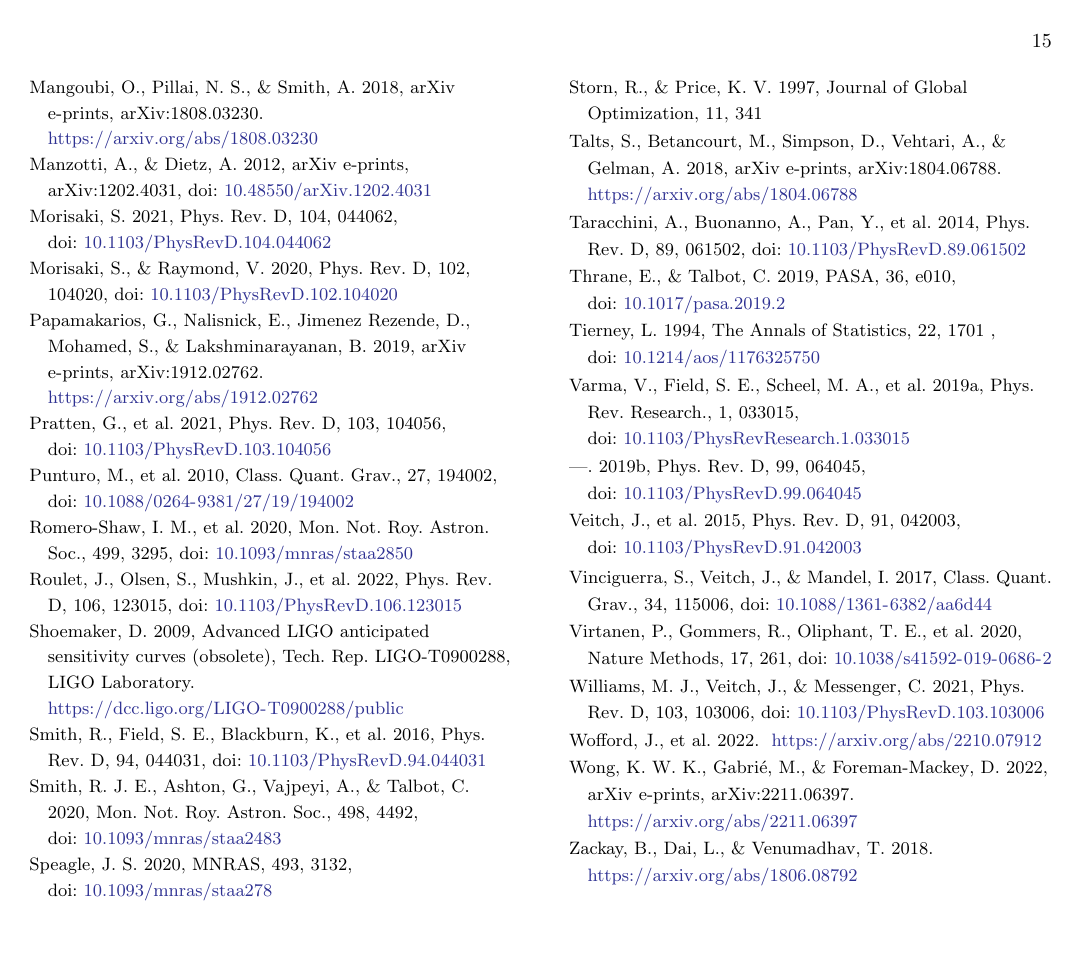
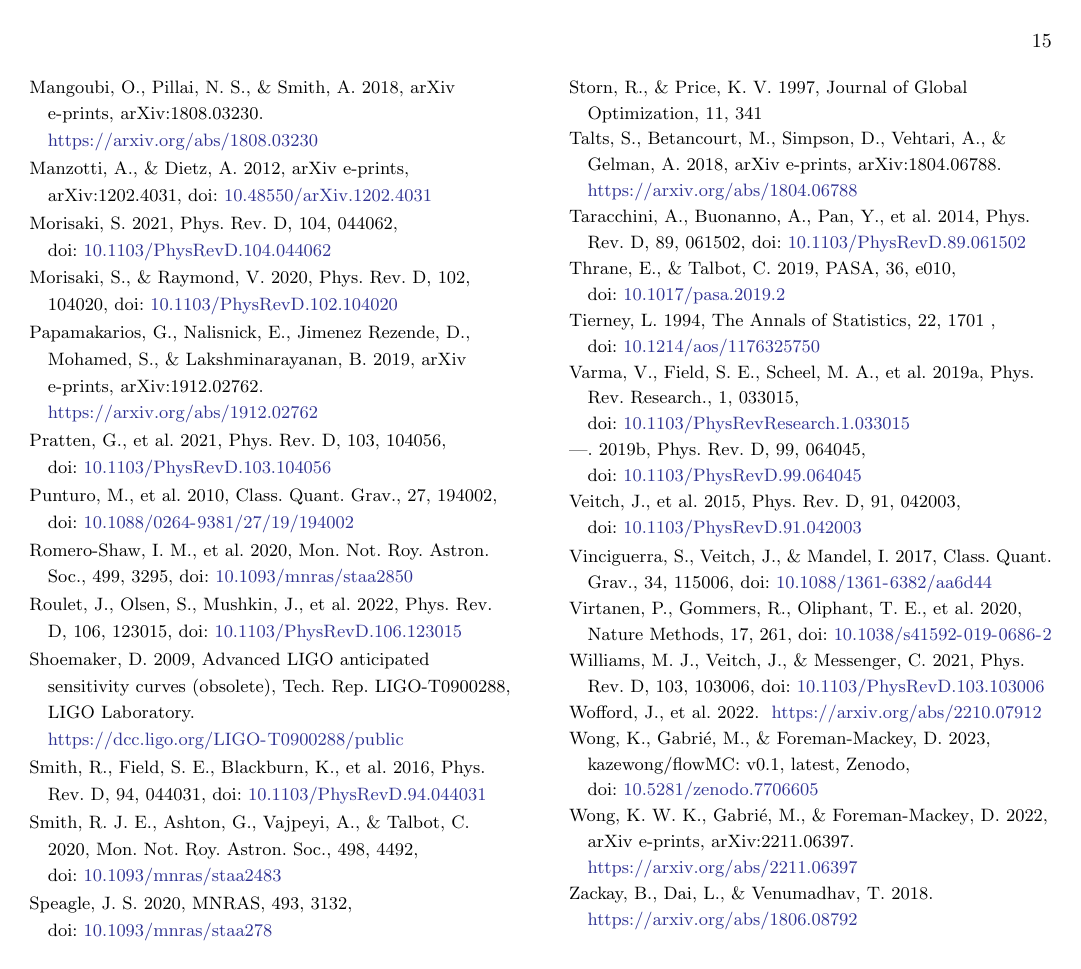
Before and after one commit to kazewong/TurboPE, a LaTeX paper (src/tex/ms.tex, which reads src/tex/bib.bib): page 15 of 15. Compiled offline with pdfLaTeX; a LaTeX package or settings file that is missing is left out.

Commit message:
Add citation to flowMCv0.1

```diff
--- a/src/tex/bib.bib
+++ b/src/tex/bib.bib
@@ -1257,0 +1264,8 @@ eprint = {
+  title        = {kazewong/flowMC: v0.1},
+  month        = mar,
+  year         = 2023,
+  publisher    = {Zenodo},
+  version      = {latest},
+  doi          = {10.5281/zenodo.7706605},
+  url          = {https://doi.org/10.5281/zenodo.7706605}
+}
```
Also changed, not shown: src/tex/ms.tex (+1 -1 lines), src/tex/bib.bib (6 more changed lines).
